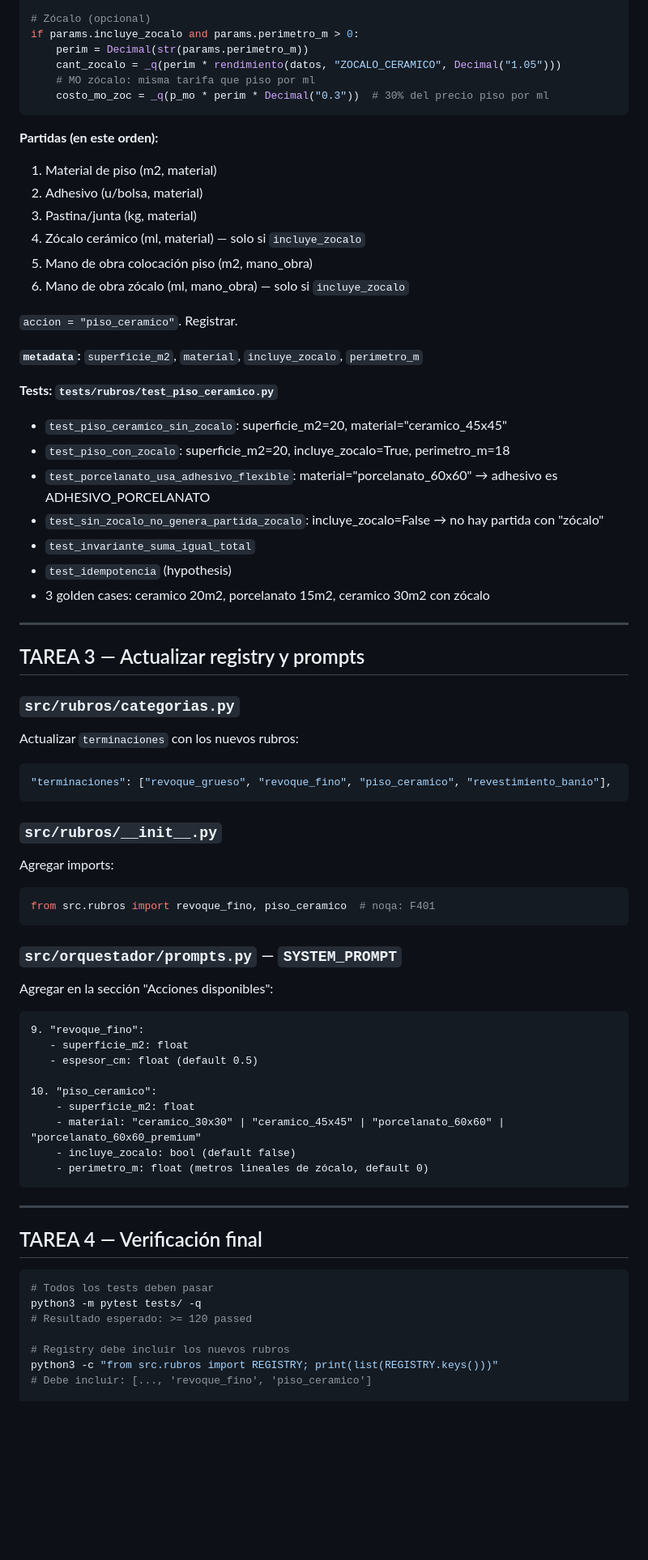
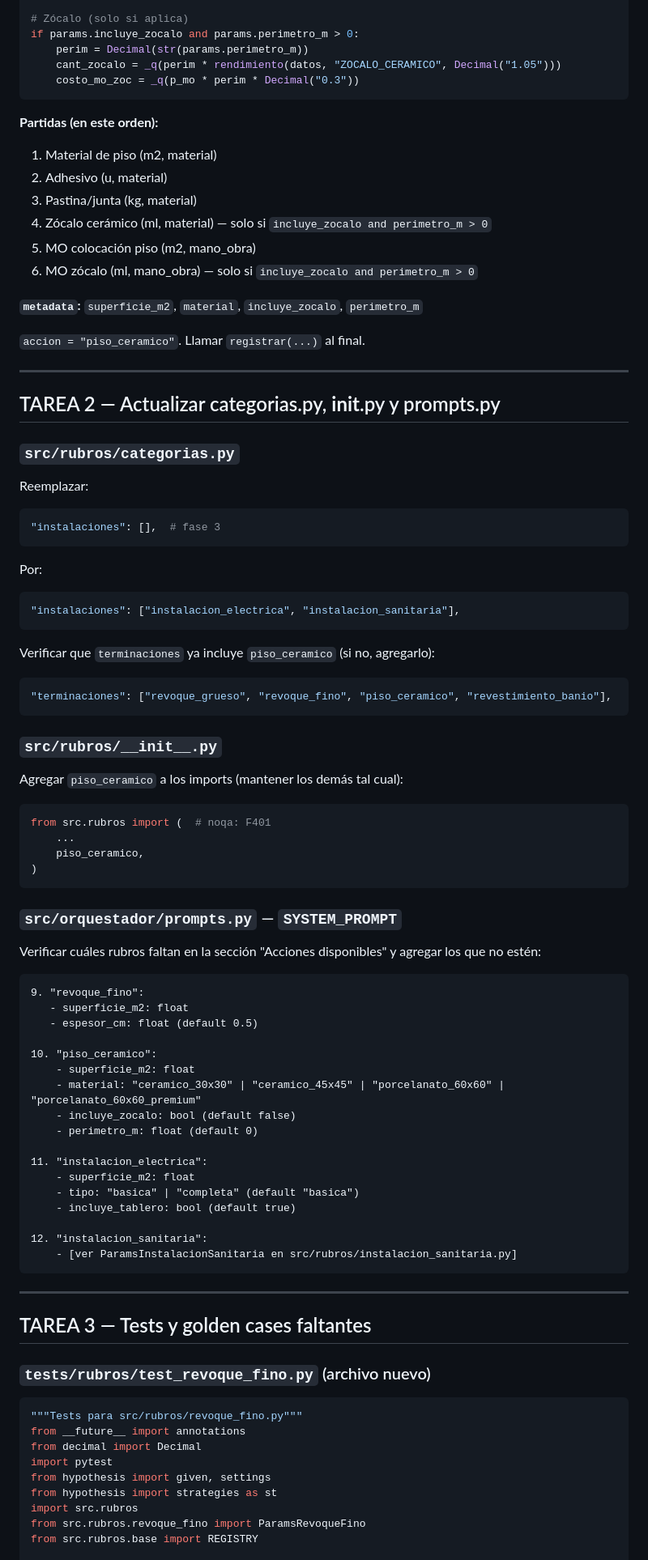
Before and after one commit to Leoscd/agente-presupuesto-telegram, a Markdown page: AGENT_TASKS.md, the part around one of its changes. Shown at 81% size. Drawn GitHub-style; blank space fills up the shorter version.

````diff
--- a/AGENT_TASKS.md
+++ b/AGENT_TASKS.md
@@ -159,56 +91,58 @@ cant_junta = Decimal(ceil(sup / JUNTA_M2_POR_KG))
 p_mo = precio_mano_obra(datos, "PISO_CERAMICO")
 costo_mo = _q(p_mo * sup)
 
-# Zócalo (opcional)
+# Zócalo (solo si aplica)
 if params.incluye_zocalo and params.perimetro_m > 0:
     perim = Decimal(str(params.perimetro_m))
     cant_zocalo = _q(perim * rendimiento(datos, "ZOCALO_CERAMICO", Decimal("1.05")))
-    # MO zócalo: misma tarifa que piso por ml
-    costo_mo_zoc = _q(p_mo * perim * Decimal("0.3"))  # 30% del precio piso por ml
+    costo_mo_zoc = _q(p_mo * perim * Decimal("0.3"))
 ```
 
 **Partidas (en este orden):**
 1. Material de piso (m2, material)
-2. Adhesivo (u/bolsa, material)
+2. Adhesivo (u, material)
 3. Pastina/junta (kg, material)
-4. Zócalo cerámico (ml, material) — solo si `incluye_zocalo`
-5. Mano de obra colocación piso (m2, mano_obra)
-6. Mano de obra zócalo (ml, mano_obra) — solo si `incluye_zocalo`
-
-`accion = "piso_ceramico"`. Registrar.
+4. Zócalo cerámico (ml, material) — solo si `incluye_zocalo and perimetro_m > 0`
+5. MO colocación piso (m2, mano_obra)
+6. MO zócalo (ml, mano_obra) — solo si `incluye_zocalo and perimetro_m > 0`
 
 **`metadata`:** `superficie_m2`, `material`, `incluye_zocalo`, `perimetro_m`
 
-**Tests: `tests/rubros/test_piso_ceramico.py`**
-- `test_piso_ceramico_sin_zocalo`: superficie_m2=20, material="ceramico_45x45"
-- `test_piso_con_zocalo`: superficie_m2=20, incluye_zocalo=True, perimetro_m=18
-- `test_porcelanato_usa_adhesivo_flexible`: material="porcelanato_60x60" → adhesivo es ADHESIVO_PORCELANATO
-- `test_sin_zocalo_no_genera_partida_zocalo`: incluye_zocalo=False → no hay partida con "zócalo"
-- `test_invariante_suma_igual_total`
-- `test_idempotencia` (hypothesis)
-- 3 golden cases: ceramico 20m2, porcelanato 15m2, ceramico 30m2 con zócalo
+`accion = "piso_ceramico"`. Llamar `registrar(...)` al final.
 
 ---
 
-## TAREA 3 — Actualizar registry y prompts
+## TAREA 2 — Actualizar categorias.py, __init__.py y prompts.py
 
 ### `src/rubros/categorias.py`
 
-Actualizar `terminaciones` con los nuevos rubros:
+Reemplazar:
+```python
+"instalaciones": [],  # fase 3
+```
+Por:
+```python
+"instalaciones": ["instalacion_electrica", "instalacion_sanitaria"],
+```
+
+Verificar que `terminaciones` ya incluye `piso_ceramico` (si no, agregarlo):
 ```python
 "terminaciones": ["revoque_grueso", "revoque_fino", "piso_ceramico", "revestimiento_banio"],
 ```
 
 ### `src/rubros/__init__.py`
 
-Agregar imports:
+Agregar `piso_ceramico` a los imports (mantener los demás tal cual):
 ```python
-from src.rubros import revoque_fino, piso_ceramico  # noqa: F401
+from src.rubros import (  # noqa: F401
+    ...
+    piso_ceramico,
+)
 ```
 
 ### `src/orquestador/prompts.py` — `SYSTEM_PROMPT`
 
-Agregar en la sección "Acciones disponibles":
+Verificar cuáles rubros faltan en la sección "Acciones disponibles" y agregar los que no estén:
 
 ```
 9. "revoque_fino":
@@ -219,19 +153,31 @@ Agregar en la sección "Acciones disponibles":
     - superficie_m2: float
     - material: "ceramico_30x30" | "ceramico_45x45" | "porcelanato_60x60" | "porcelanato_60x60_premium"
     - incluye_zocalo: bool (default false)
-    - perimetro_m: float (metros lineales de zócalo, default 0)
+    - perimetro_m: float (default 0)
+
+11. "instalacion_electrica":
+    - superficie_m2: float
+    - tipo: "basica" | "completa" (default "basica")
+    - incluye_tablero: bool (default true)
+
+12. "instalacion_sanitaria":
+    - [ver ParamsInstalacionSanitaria en src/rubros/instalacion_sanitaria.py]
 ```
 
 ---
 
-## TAREA 4 — Verificación final
+## TAREA 3 — Tests y golden cases faltantes
 
-```bash
-# Todos los tests deben pasar
-python3 -m pytest tests/ -q
-# Resultado esperado: >= 120 passed
+### `tests/rubros/test_revoque_fino.py` (archivo nuevo)
 
-# Registry debe incluir los nuevos rubros
-python3 -c "from src.rubros import REGISTRY; print(list(REGISTRY.keys()))"
-# Debe incluir: [..., 'revoque_fino', 'piso_ceramico']
+```python
+"""Tests para src/rubros/revoque_fino.py"""
+from __future__ import annotations
+from decimal import Decimal
+import pytest
+from hypothesis import given, settings
+from hypothesis import strategies as st
+import src.rubros
+from src.rubros.revoque_fino import ParamsRevoqueFino
+from src.rubros.base import REGISTRY
 
````
Also changed, not shown: other parts of AGENT_TASKS.md (+195 -125 lines).
